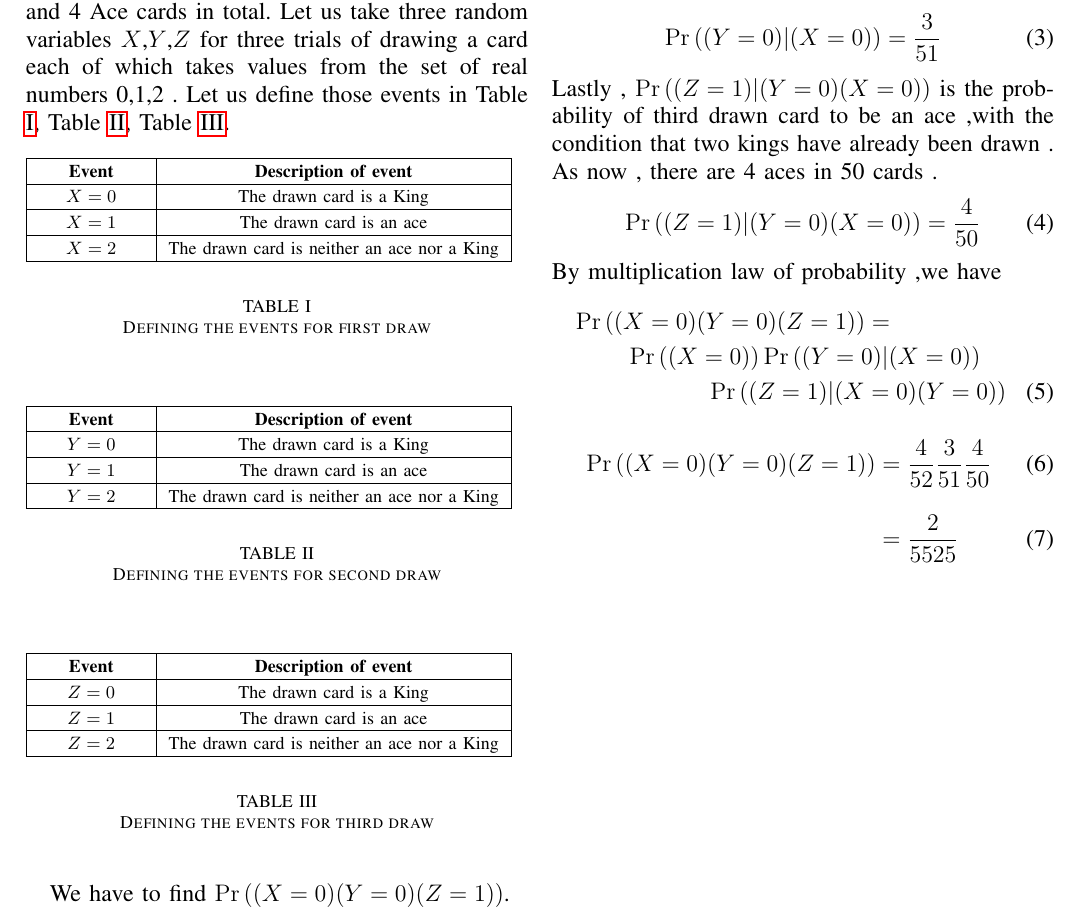
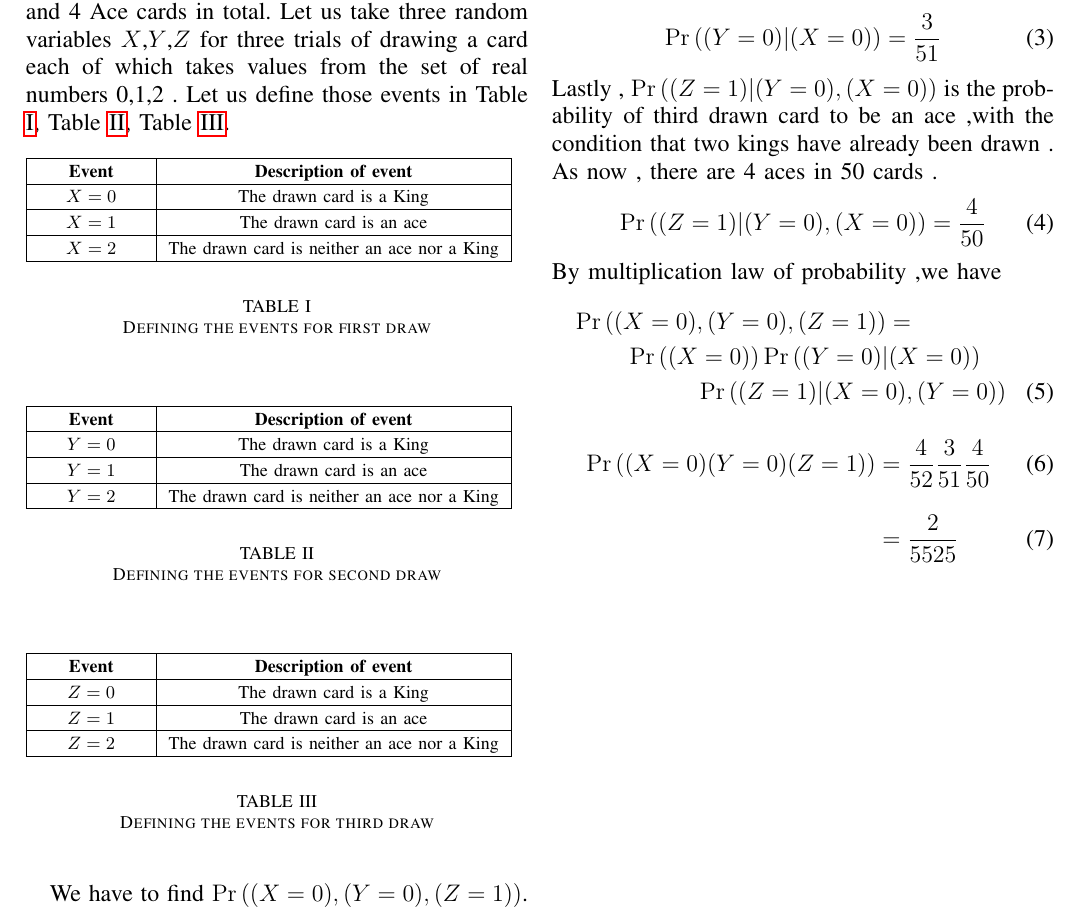
Before and after one commit to Srinith04/AI1110_Assignments, a LaTeX problem sheet (Assignment-8/LaTex-Documents/main.tex): part of the page, cut so that both start at the same text. Compiled offline with pdfLaTeX.

Commit message:
Update main.tex

```diff
--- a/Assignment-8/LaTex-Documents/main.tex
+++ b/Assignment-8/LaTex-Documents/main.tex
@@ -276,7 +276,7 @@ In a deck of 52 cards there are 4 King cards and 4 Ace cards in total. Let us ta
     \caption{Defining the events for third draw}
     \label{Table3}
 \end{table}
-We have to find $\pr{(X=0)(Y=0)(Z=1)}$.
+We have to find $\pr{(X=0),(Y=0),(Z=1)}$.
 
 We know that ,
 \begin{align}
@@ -287,15 +287,15 @@ and , also \pr{(Y=0)|(X=0)} is the probability of second king with the condition
 \begin{align}
     \pr{(Y=0)|(X=0)} = \dfrac{3}{51}
 \end{align}
-Lastly , \pr{(Z=1)|(Y=0)(X=0)} is the probability of third drawn card to be an ace ,with the condition that two kings have already been drawn . As now , there are 4 aces in 50 cards .
+Lastly , \pr{(Z=1)|(Y=0),(X=0)} is the probability of third drawn card to be an ace ,with the condition that two kings have already been drawn . As now , there are 4 aces in 50 cards .
 \begin{align}
-    \pr{(Z=1)|(Y=0)(X=0)} = \dfrac{4}{50}
+    \pr{(Z=1)|(Y=0),(X=0)} = \dfrac{4}{50}
 \end{align}
 By multiplication law of probability ,we have
 \begin{multline}
-    \pr{(X=0)(Y=0)(Z=1)} = \\
+    \pr{(X=0),(Y=0),(Z=1)} = \\
     \pr{(X=0)} \pr{(Y=0)|(X=0)}\\
-            \pr{(Z=1)|(X=0)(Y=0)}
+            \pr{(Z=1)|(X=0),(Y=0)}
 \end{multline}
 \begin{align}
     \pr{(X=0)(Y=0)(Z=1)} &= \dfrac{4}{52}\dfrac{3}{51}\dfrac{4}{50} \\[10pt]
```
